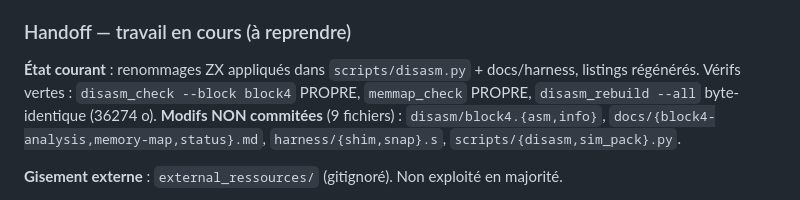
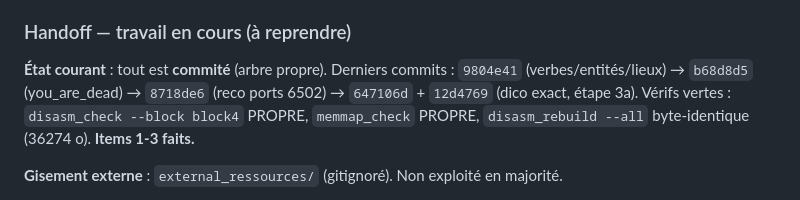
Before and after one commit to cgimenez/hobbit, a Markdown page: docs/status.md, the part around the change. GitHub-like rendering.

Commit message:
docs: maj du handoff (items 1-3 faits, 3a resolu, arbre propre)

```diff
--- a/docs/status.md
+++ b/docs/status.md
@@ -948,12 +948,11 @@ les 8 « pointeurs nuls » (= slots de message, pas des routines).
 
 ### Handoff — travail en cours (à reprendre)
 
-**État courant** : renommages ZX appliqués dans `scripts/disasm.py` + docs/harness,
-listings régénérés. Vérifs vertes : `disasm_check --block block4` PROPRE,
-`memmap_check` PROPRE, `disasm_rebuild --all` byte-identique (36274 o).
-**Modifs NON commitées** (9 fichiers) : `disasm/block4.{asm,info}`,
-`docs/{block4-analysis,memory-map,status}.md`, `harness/{shim,snap}.s`,
-`scripts/{disasm,sim_pack}.py`.
+**État courant** : tout est **commité** (arbre propre). Derniers commits :
+`9804e41` (verbes/entités/lieux) → `b68d8d5` (you_are_dead) → `8718de6` (reco
+ports 6502) → `647106d` + `12d4769` (dico exact, étape 3a). Vérifs vertes :
+`disasm_check --block block4` PROPRE, `memmap_check` PROPRE,
+`disasm_rebuild --all` byte-identique (36274 o). **Items 1-3 faits.**
 
 **Gisement externe** : `external_ressources/` (gitignoré). Non exploité en majorité.
 
```
